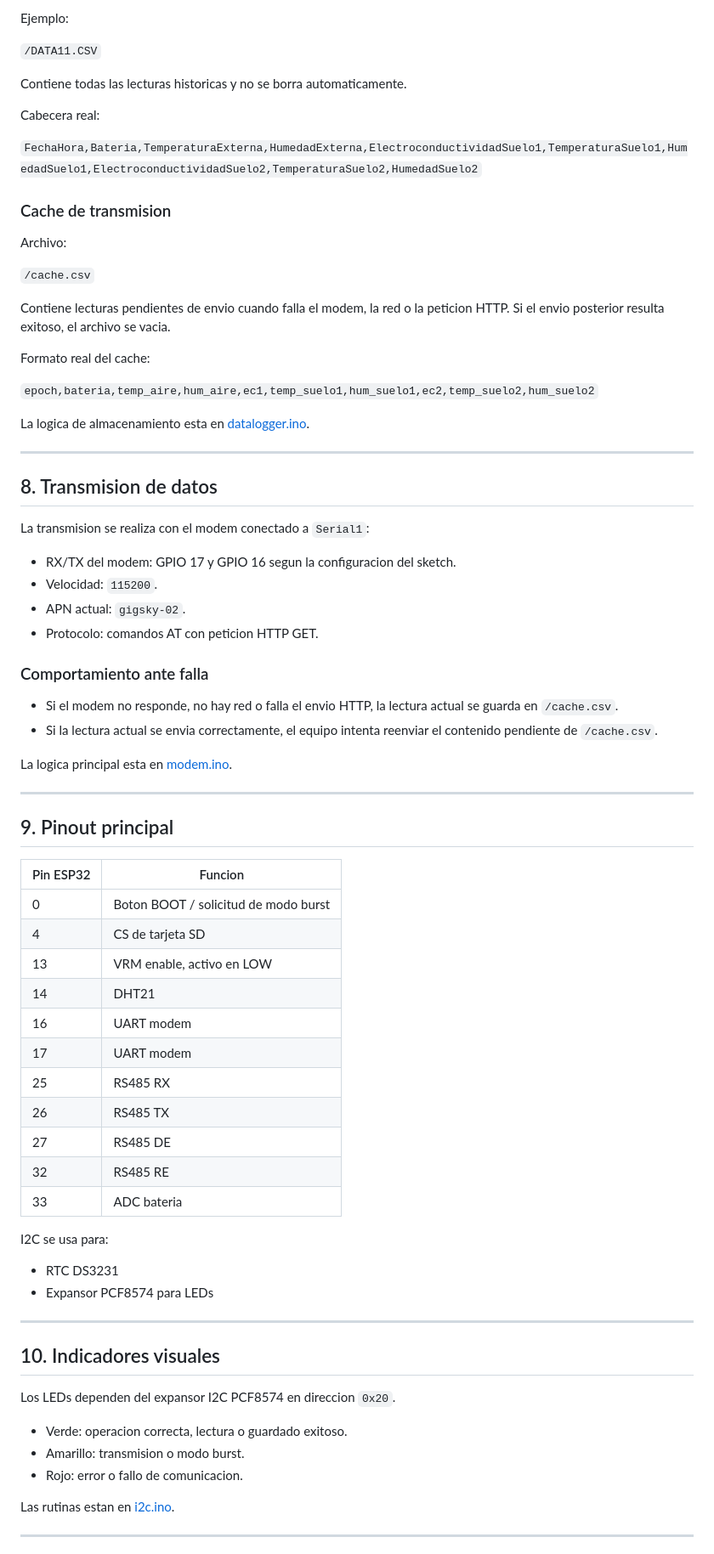
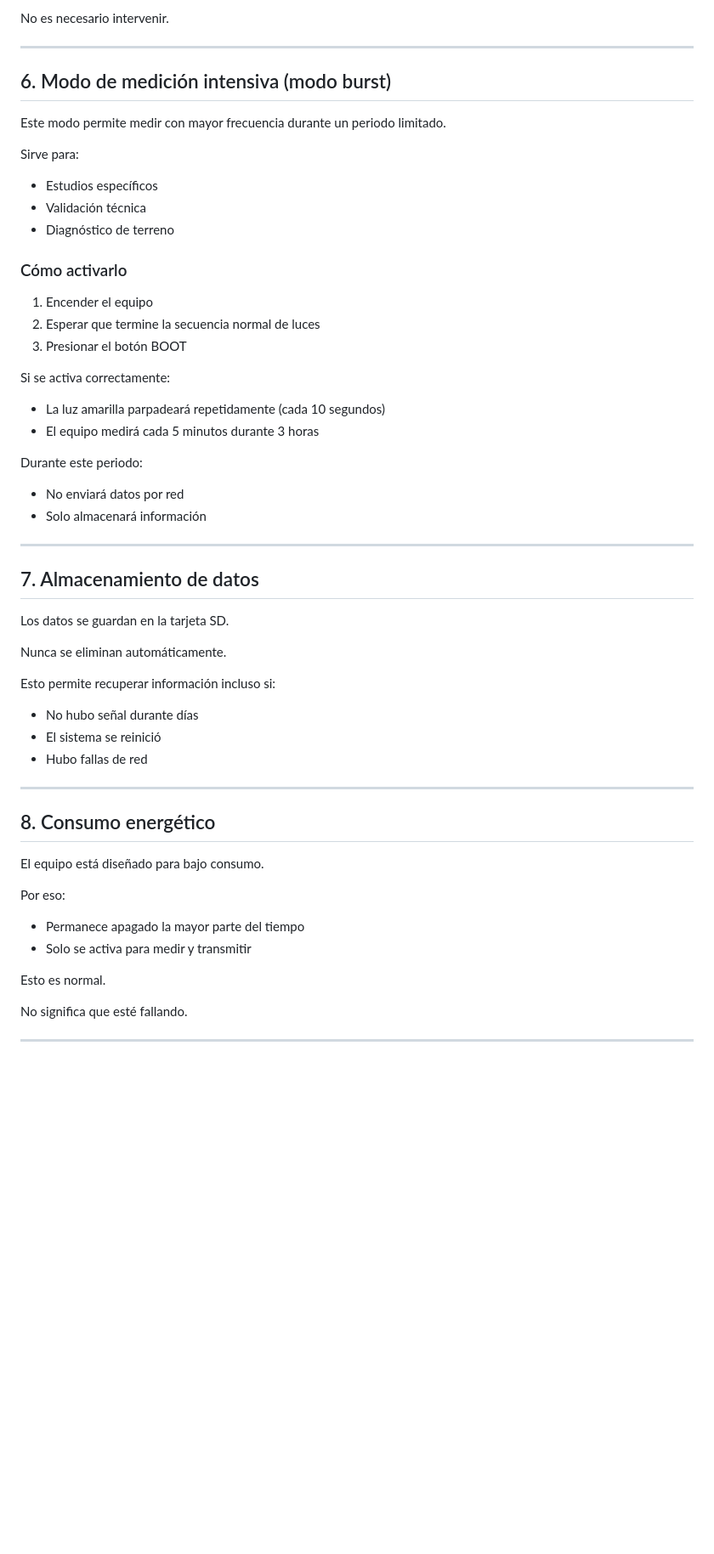
Before and after one commit to AleReb/SUELO_EC_T_HX2, a Markdown page: MANUAL_DE_USO.md, the part around one of its changes. Shown at 85% size. Drawn GitHub-style; blank space fills up the shorter version.

```diff
--- a/MANUAL_DE_USO.md
+++ b/MANUAL_DE_USO.md
@@ -142,80 +104,62 @@ Archivo:
 
-Ejemplo:
-
-`/DATA11.CSV`
-
-Contiene todas las lecturas historicas y no se borra automaticamente.
-
-Cabecera real:
-
-`FechaHora,Bateria,TemperaturaExterna,HumedadExterna,ElectroconductividadSuelo1,TemperaturaSuelo1,HumedadSuelo1,ElectroconductividadSuelo2,TemperaturaSuelo2,HumedadSuelo2`
-
-### Cache de transmision
-
-Archivo:
-
-`/cache.csv`
-
-Contiene lecturas pendientes de envio cuando falla el modem, la red o la peticion HTTP. Si el envio posterior resulta exitoso, el archivo se vacia.
-
-Formato real del cache:
-
-`epoch,bateria,temp_aire,hum_aire,ec1,temp_suelo1,hum_suelo1,ec2,temp_suelo2,hum_suelo2`
-
-La logica de almacenamiento esta en [datalogger.ino](/c:/Users/Ale/Downloads/SUELO_EC_T_HX2/datalogger.ino).
+No es necesario intervenir.
 
 ---
 
-## 8. Transmision de datos
+## 6. Modo de medición intensiva (modo burst)
 
-La transmision se realiza con el modem conectado a `Serial1`:
+Este modo permite medir con mayor frecuencia durante un periodo limitado.
 
-- RX/TX del modem: GPIO 17 y GPIO 16 segun la configuracion del sketch.
-- Velocidad: `115200`.
-- APN actual: `gigsky-02`.
-- Protocolo: comandos AT con peticion HTTP GET.
+Sirve para:
 
-### Comportamiento ante falla
+- Estudios específicos
+- Validación técnica
+- Diagnóstico de terreno
 
-- Si el modem no responde, no hay red o falla el envio HTTP, la lectura actual se guarda en `/cache.csv`.
-- Si la lectura actual se envia correctamente, el equipo intenta reenviar el contenido pendiente de `/cache.csv`.
+### Cómo activarlo
 
-La logica principal esta en [modem.ino](/c:/Users/Ale/Downloads/SUELO_EC_T_HX2/modem.ino).
+1. Encender el equipo
+2. Esperar que termine la secuencia normal de luces
+3. Presionar el botón BOOT
+
+Si se activa correctamente:
+
+- La luz amarilla parpadeará repetidamente (cada 10 segundos)
+- El equipo medirá cada 5 minutos durante 3 horas
+
+Durante este periodo:
+
+- No enviará datos por red
+- Solo almacenará información
 
 ---
 
-## 9. Pinout principal
+## 7. Almacenamiento de datos
 
-| Pin ESP32 | Funcion |
-|-----------|---------|
-| 0 | Boton BOOT / solicitud de modo burst |
-| 4 | CS de tarjeta SD |
-| 13 | VRM enable, activo en LOW |
-| 14 | DHT21 |
-| 16 | UART modem |
-| 17 | UART modem |
-| 25 | RS485 RX |
-| 26 | RS485 TX |
-| 27 | RS485 DE |
-| 32 | RS485 RE |
-| 33 | ADC bateria |
+Los datos se guardan en la tarjeta SD.
 
-I2C se usa para:
+Nunca se eliminan automáticamente.
 
-- RTC DS3231
-- Expansor PCF8574 para LEDs
+Esto permite recuperar información incluso si:
+
+- No hubo señal durante días
+- El sistema se reinició
+- Hubo fallas de red
 
 ---
 
-## 10. Indicadores visuales
+## 8. Consumo energético
 
-Los LEDs dependen del expansor I2C PCF8574 en direccion `0x20`.
+El equipo está diseñado para bajo consumo.
 
-- Verde: operacion correcta, lectura o guardado exitoso.
-- Amarillo: transmision o modo burst.
-- Rojo: error o fallo de comunicacion.
+Por eso:
 
-Las rutinas estan en [i2c.ino](/c:/Users/Ale/Downloads/SUELO_EC_T_HX2/i2c.ino).
+- Permanece apagado la mayor parte del tiempo
+- Solo se activa para medir y transmitir
+
+Esto es normal.
+
+No significa que esté fallando.
 
 ---
 
```
Also changed, not shown: other parts of MANUAL_DE_USO.md (+84 -102 lines).
